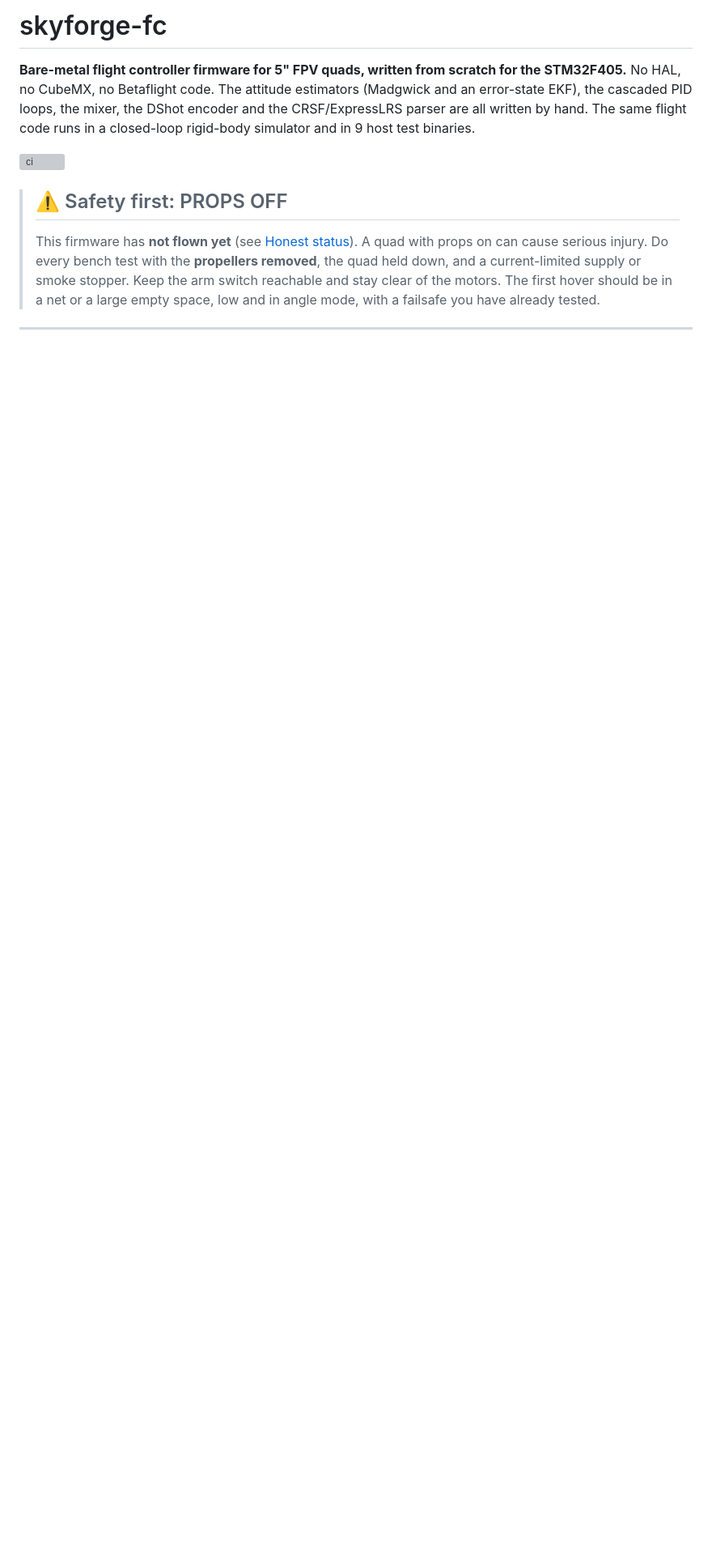
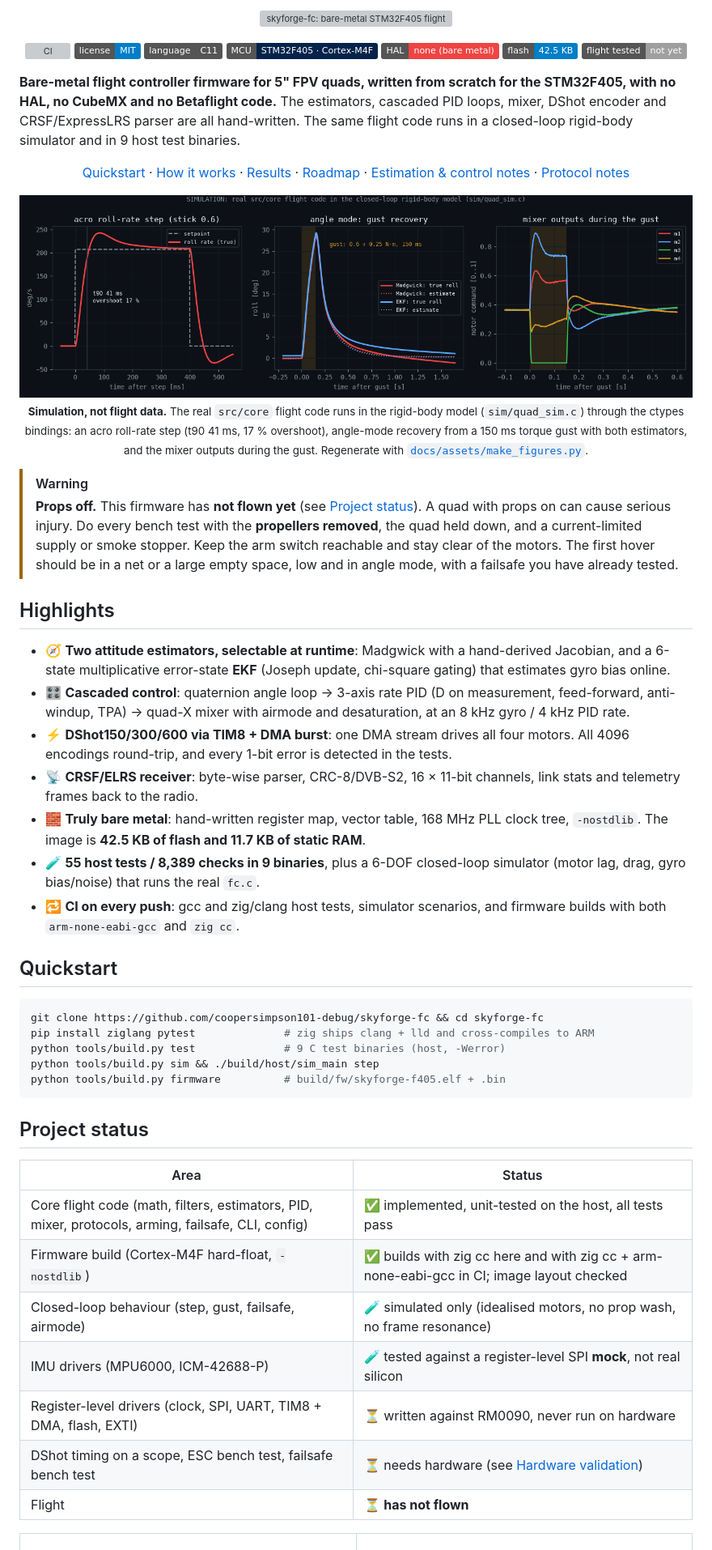
Before and after one commit to coopersimpson101-debug/skyforge-fc, a Markdown page: README.md, the part around one of its changes. Shown at 81% size. GitHub-like rendering; pictures changed too: docs/assets/sim_hero.png (added); badges without logos; blank space fills up the shorter version; grey boxes are pictures that could not be loaded.

Commit message:
Polish README, add banner, figures and community files
Co-Authored-By: Claude Opus 5.5 <noreply@anthropic.com>

````diff
--- a/README.md
+++ b/README.md
@@ -1,16 +1,82 @@
-# skyforge-fc
+<p align="center">
+  <img src="docs/assets/banner.svg" alt="skyforge-fc: bare-metal STM32F405 flight controller for 5-inch FPV quads" width="100%">
+</p>
 
-**Bare-metal flight controller firmware for 5" FPV quads, written from scratch for the STM32F405.**
-No HAL, no CubeMX, no Betaflight code. The attitude estimators (Madgwick and an
-error-state EKF), the cascaded PID loops, the mixer, the DShot encoder and the
-CRSF/ExpressLRS parser are all written by hand. The same flight code runs in a
-closed-loop rigid-body simulator and in 9 host test binaries.
+<p align="center">
+  <a href="https://github.com/coopersimpson101-debug/skyforge-fc/actions/workflows/ci.yml"><img src="https://github.com/coopersimpson101-debug/skyforge-fc/actions/workflows/ci.yml/badge.svg" alt="CI"></a>
+  <a href="LICENSE"><img src="https://img.shields.io/badge/license-MIT-blue.svg" alt="License: MIT"></a>
+  <img src="https://img.shields.io/badge/language-C11-555555?logo=c" alt="C11">
+  <img src="https://img.shields.io/badge/MCU-STM32F405%20%C2%B7%20Cortex--M4F-03234B?logo=stmicroelectronics&logoColor=white" alt="STM32F405, Cortex-M4F">
+  <img src="https://img.shields.io/badge/HAL-none%20(bare%20metal)-EF4444" alt="no HAL, bare metal">
+  <img src="https://img.shields.io/badge/flash-42.5%20KB-informational" alt="flash 42.5 KB">
+  <img src="https://img.shields.io/badge/flight%20tested-not%20yet-lightgrey" alt="flight tested: not yet">
+</p>
 
-[![ci](../../actions/workflows/ci.yml/badge.svg)](../../actions/workflows/ci.yml)
+**Bare-metal flight controller firmware for 5" FPV quads, written from scratch for the STM32F405, with
+no HAL, no CubeMX and no Betaflight code.** The estimators, cascaded PID loops, mixer, DShot encoder and
+CRSF/ExpressLRS parser are all hand-written. The same flight code runs in a closed-loop rigid-body
+simulator and in 9 host test binaries.
 
-> ## ⚠️ Safety first: PROPS OFF
-> This firmware has **not flown yet** (see [Honest status](#honest-status)). A quad with
-> props on can cause serious injury. Do every bench test with the **propellers removed**,
-> the quad held down, and a current-limited supply or smoke stopper. Keep the arm switch
-> reachable and stay clear of the motors. The first hover should be in a net or a large
-> empty space, low and in angle mode, with a failsafe you have already tested.
+<p align="center">
+  <a href="#quickstart">Quickstart</a> ·
+  <a href="#how-it-works">How it works</a> ·
+  <a href="#results">Results</a> ·
+  <a href="#roadmap">Roadmap</a> ·
+  <a href="docs/estimation_and_control.md">Estimation &amp; control notes</a> ·
+  <a href="docs/protocols.md">Protocol notes</a>
+</p>
+
+<p align="center">
+  <img src="docs/assets/sim_hero.png" alt="Simulated roll-rate step response, gust recovery with Madgwick and EKF, and motor outputs during the gust" width="100%"><br>
+  <sub><b>Simulation, not flight data.</b> The real <code>src/core</code> flight code runs in the rigid-body model
+  (<code>sim/quad_sim.c</code>) through the ctypes bindings: an acro roll-rate step (t90 41 ms, 17 % overshoot),
+  angle-mode recovery from a 150 ms torque gust with both estimators, and the mixer outputs during the gust.
+  Regenerate with <a href="docs/assets/make_figures.py"><code>docs/assets/make_figures.py</code></a>.</sub>
+</p>
+
+> [!WARNING]
+> **Props off.** This firmware has **not flown yet** (see [Project status](#project-status)). A quad with
+> props on can cause serious injury. Do every bench test with the **propellers removed**, the quad held
+> down, and a current-limited supply or smoke stopper. Keep the arm switch reachable and stay clear of the
+> motors. The first hover should be in a net or a large empty space, low and in angle mode, with a failsafe
+> you have already tested.
+
+## Highlights
+
+- 🧭 **Two attitude estimators, selectable at runtime**: Madgwick with a hand-derived Jacobian, and a
+  6-state multiplicative error-state **EKF** (Joseph update, chi-square gating) that estimates gyro bias online.
+- 🎛️ **Cascaded control**: quaternion angle loop → 3-axis rate PID (D on measurement, feed-forward,
+  anti-windup, TPA) → quad-X mixer with airmode and desaturation, at an 8 kHz gyro / 4 kHz PID rate.
+- ⚡ **DShot150/300/600 via TIM8 + DMA burst**: one DMA stream drives all four motors. All 4096
+  encodings round-trip, and every 1-bit error is detected in the tests.
+- 📡 **CRSF/ELRS receiver**: byte-wise parser, CRC-8/DVB-S2, 16 × 11-bit channels, link stats and
+  telemetry frames back to the radio.
+- 🧱 **Truly bare metal**: hand-written register map, vector table, 168 MHz PLL clock tree, `-nostdlib`.
+  The image is **42.5 KB of flash and 11.7 KB of static RAM**.
+- 🧪 **55 host tests / 8,389 checks in 9 binaries**, plus a 6-DOF closed-loop simulator (motor lag,
+  drag, gyro bias/noise) that runs the real `fc.c`.
+- 🔁 **CI on every push**: gcc and zig/clang host tests, simulator scenarios, and firmware builds with
+  both `arm-none-eabi-gcc` and `zig cc`.
+
+## Quickstart
+
+```bash
+git clone https://github.com/coopersimpson101-debug/skyforge-fc && cd skyforge-fc
+pip install ziglang pytest              # zig ships clang + lld and cross-compiles to ARM
+python tools/build.py test              # 9 C test binaries (host, -Werror)
+python tools/build.py sim && ./build/host/sim_main step
+python tools/build.py firmware          # build/fw/skyforge-f405.elf + .bin
+```
+
+## Project status
+
+| Area | Status |
+|---|---|
+| Core flight code (math, filters, estimators, PID, mixer, protocols, arming, failsafe, CLI, config) | ✅ implemented, unit-tested on the host, all tests pass |
+| Firmware build (Cortex-M4F hard-float, `-nostdlib`) | ✅ builds with zig cc here and with zig cc + arm-none-eabi-gcc in CI; image layout checked |
+| Closed-loop behaviour (step, gust, failsafe, airmode) | 🧪 simulated only (idealised motors, no prop wash, no frame resonance) |
+| IMU drivers (MPU6000, ICM-42688-P) | 🧪 tested against a register-level SPI **mock**, not real silicon |
+| Register-level drivers (clock, SPI, UART, TIM8 + DMA, flash, EXTI) | ⏳ written against RM0090, never run on hardware |
+| DShot timing on a scope, ESC bench test, failsafe bench test | ⏳ needs hardware (see [Hardware validation](#hardware-validation--todo-for-the-author)) |
+| Flight | ⏳ **has not flown** |
+
````
Also changed, not shown: other parts of README.md (+72 -33 lines), .github/pull_request_template.md (added, +15 -0 lines), CONTRIBUTING.md (added, +30 -0 lines), SECURITY.md (added, +36 -0 lines), 10 other files.
